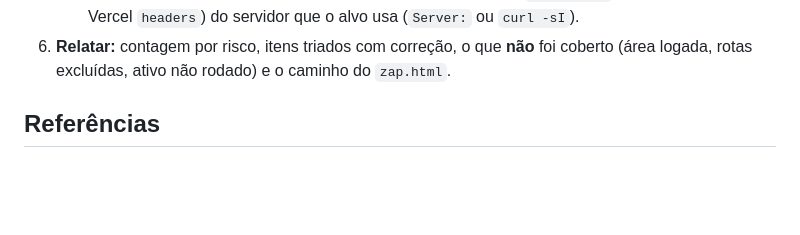
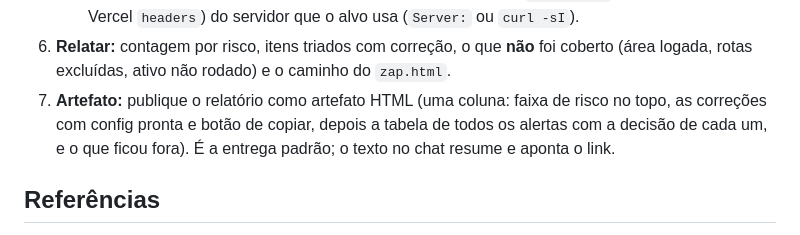
Before and after one commit to Terras-IA/skills, a Markdown page: skills/terras-zap/SKILL.md, the part around the change. Drawn GitHub-style; blank space fills up the shorter version.

Commit message:
terras-zap: passo 7 publica o relatório como artefato
Co-Authored-By: Claude Opus 4.8 <noreply@anthropic.com>

```diff
--- a/skills/terras-zap/SKILL.md
+++ b/skills/terras-zap/SKILL.md
@@ -50,6 +50,7 @@ Rodar o ZAP sem interface, por plano do Automation Framework, contra um alvo que
    - marque falso positivo provável com motivo (ex.: "Private IP Disclosure" em página de documentação, CSP ausente em arquivo estático de CDN);
    - agrupe os de header num item só com a config pronta (nginx `add_header`, Apache, Cloudflare, Vercel `headers`) do servidor que o alvo usa (`Server:` ou `curl -sI`).
 6. **Relatar:** contagem por risco, itens triados com correção, o que **não** foi coberto (área logada, rotas excluídas, ativo não rodado) e o caminho do `zap.html`.
+7. **Artefato:** publique o relatório como artefato HTML (uma coluna: faixa de risco no topo, as correções com config pronta e botão de copiar, depois a tabela de todos os alertas com a decisão de cada um, e o que ficou fora). É a entrega padrão; o texto no chat resume e aponta o link.
 
 ## Referências
 
```
